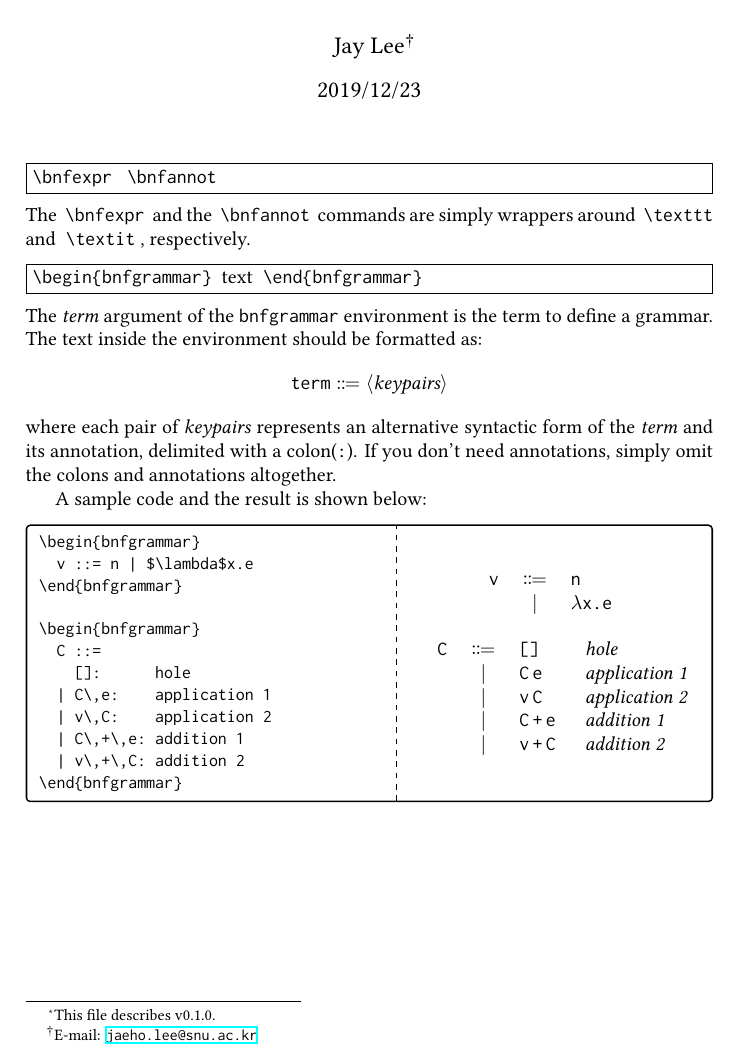
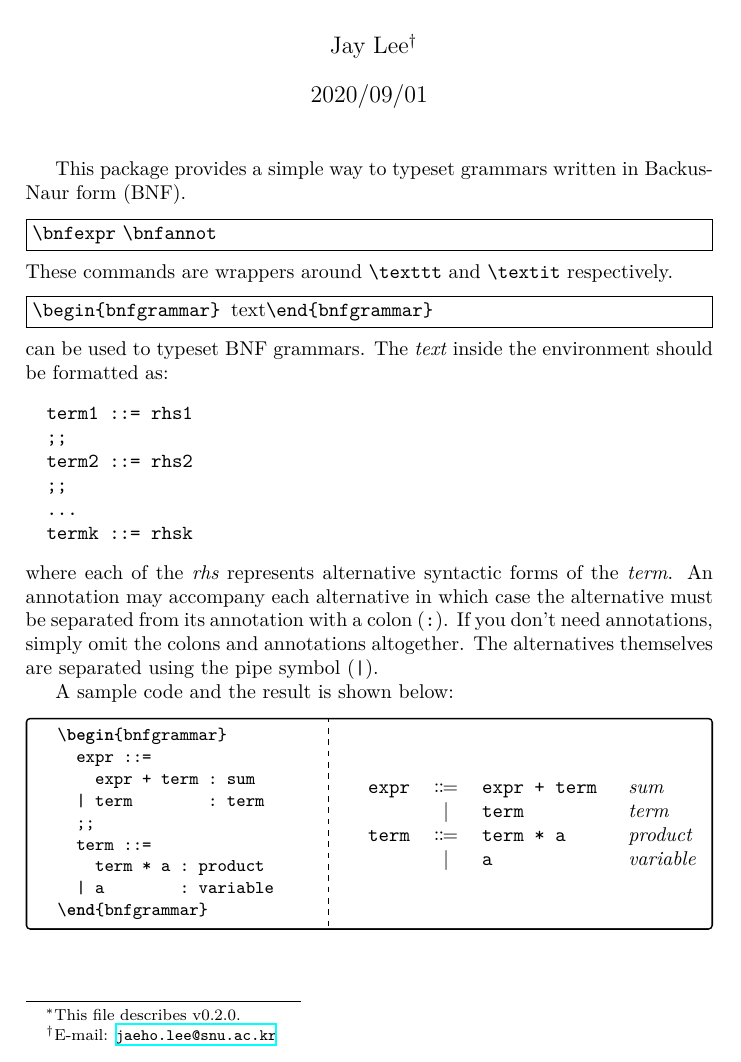
Before and after one commit to Zeta611/simplebnf, a LaTeX document (simplebnf-doc.tex, which reads simplebnf.sty): part of the page, cut so that both start at the same text. Compiled offline with XeLaTeX; a missing font is replaced by an installed copy or a similar font.

Commit message:
Support for multiple terms in a grammar.

```diff
--- a/simplebnf-doc.tex
+++ b/simplebnf-doc.tex
@@ -32,51 +30,47 @@
     }%
   }
 
-\usepackage{simplebnf}
-
 \title{%
   \textsf{simplebnf} --- A simple package to format Backus-Naur form%
-  \footnote{This file describes v0.1.0.}}
+  \footnote{This file describes v0.2.0.}}
 \author{Jay Lee\footnote{E-mail: %
   \href{mailto:jaeho.lee@snu.ac.kr}{\texttt{jaeho.lee@snu.ac.kr}}}}
-\date{2019/12/23}
+\date{2020/09/01}
 
 \begin{document}
 \maketitle
 
+This package provides a simple way to typeset grammars written in Backus-Naur form (BNF).
+
 \begin{presentcommand}
   \cmd{bnfexpr} \cmd{bnfannot}
 \end{presentcommand}
-The \cmd{bnfexpr} and the \cmd{bnfannot} commands are simply wrappers around
-\cmd{texttt} and \cmd{textit}, respectively.
+These commands are wrappers around \cmd{texttt} and \cmd{textit} respectively.
 
 \begin{presentcommand}
   \env{bnfgrammar}{text}
 \end{presentcommand}
-The \textit{term} argument of the \texttt{bnfgrammar} environment is the term
-to define a grammar.
-The text inside the environment should be formatted as:
-\begin{equation*}
-  \bnfexpr{term} \Coloneqq \langle\textit{keypairs}\rangle
-\end{equation*}
-where each pair of \textit{keypairs} represents an alternative syntactic form
-of the \textit{term} and its annotation, delimited with a colon(\verb/:/).
-If you don't need annotations, simply omit the colons and annotations
-altogether.
+can be used to typeset BNF grammars. The \textit{text} inside the environment should be formatted as:
+\begin{verbatim}
+  term1 ::= rhs1
+  ;;
+  term2 ::= rhs2
+  ;;
+  ...
+  termk ::= rhsk
+\end{verbatim}
+where each of the \textit{rhs} represents alternative syntactic forms of the \textit{term}. An annotation may accompany each alternative in which case the alternative must be separated from its annotation with a colon (\verb/:/). If you don't need annotations, simply omit the colons and annotations altogether. The alternatives themselves are separated using the pipe symbol (\verb/|/).
 
 A sample code and the result is shown below:
 \begin{exampleside}
-\begin{bnfgrammar}
-  v ::= n | $\lambda$x.e
-\end{bnfgrammar}
-
-\begin{bnfgrammar}
-  C ::=
-    []:      hole
-  | C\,e:    application 1
-  | v\,C:    application 2
-  | C\,+\,e: addition 1
-  | v\,+\,C: addition 2
-\end{bnfgrammar}
+  \begin{bnfgrammar}
+    expr ::=
+      expr + term : sum
+    | term        : term
+    ;;
+    term ::=
+      term * a : product
+    | a        : variable
+  \end{bnfgrammar}
 \end{exampleside}
 \end{document}
--- a/simplebnf.sty
+++ b/simplebnf.sty
@@ -13,13 +13,11 @@
 \RequirePackage{mathtools}
 \ProvidesExplPackage
   {simplebnf}
-  {2019/12/23}
-  {0.1.0}
+  {2020/09/01}
+  {0.2.0}
   {A simple package to format Backus–Naur form}
 
-
 \cs_generate_variant:Nn \seq_set_split:Nnn {NVn}
-
 \tl_new:N \g__simplebnf_defeq_tl
 \tl_gset:Nn \g__simplebnf_defeq_tl { \ensuremath{\Coloneqq} }
 
```
Also changed, not shown: simplebnf-doc.pdf, simplebnf-doc.tex (20 more changed lines), simplebnf.sty (85 more changed lines). Lines whose indentation alone changed are shown as unchanged.
